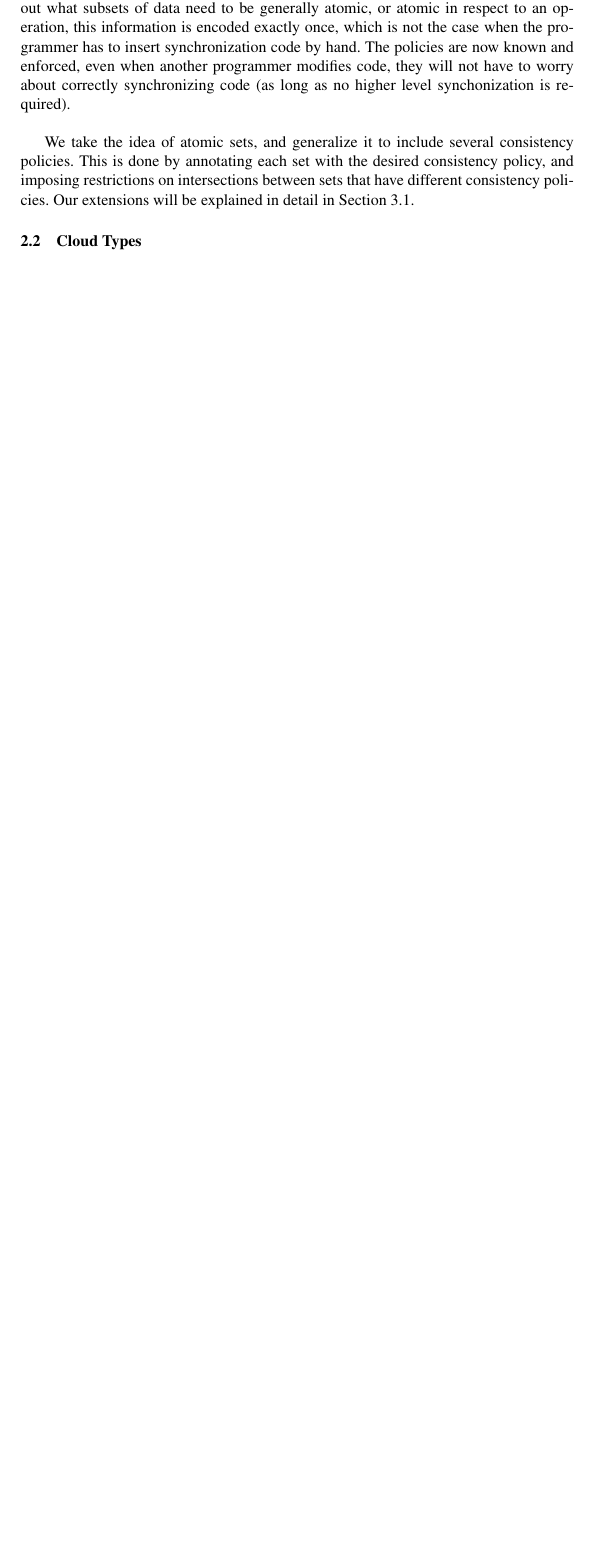
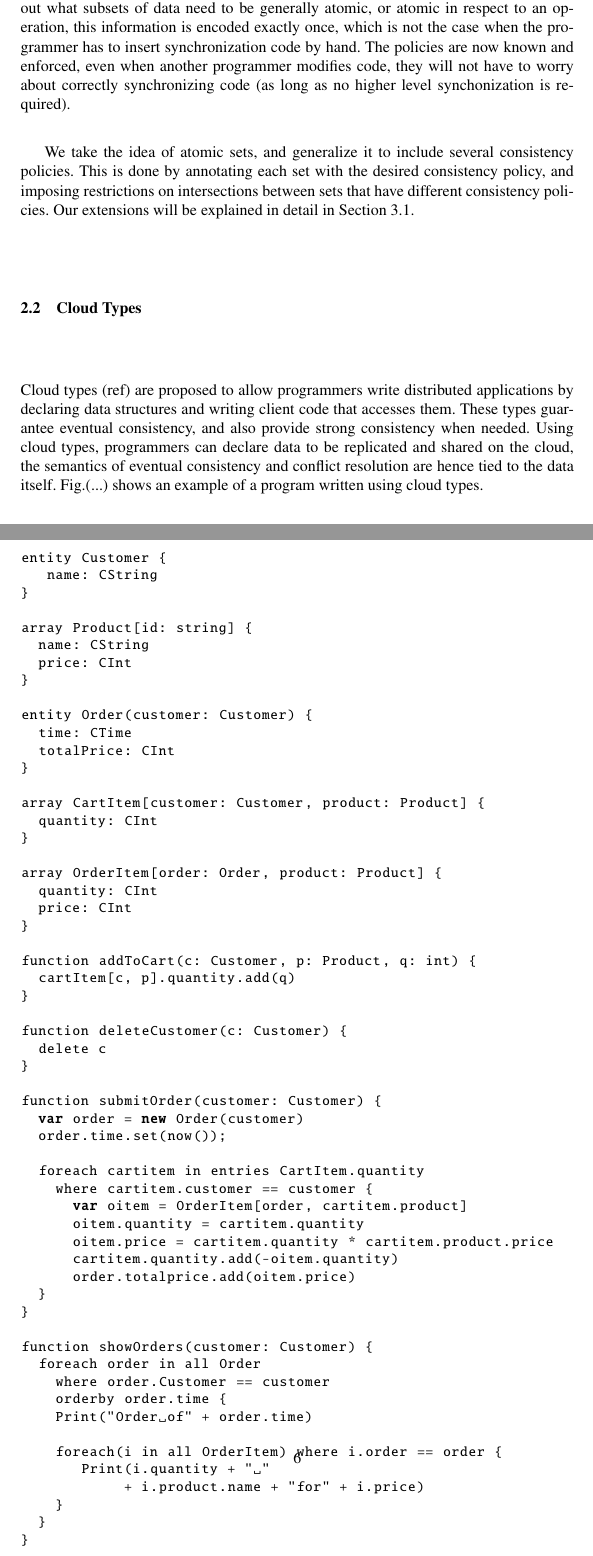
Before and after one commit to nosheenzaza/Documents, a LaTeX paper (DCCTPaper/main.tex, which reads DCCTPaper/relatedwork.tex): part of page 5 of 7 before the commit and two parts of pages 5 and 6 of 8 after it, the two joined at a grey line, cut so that both start at the same text, the shorter picture padded with empty space. Compiled offline with pdfLaTeX; a missing bibliography style is replaced by a similar one.

Commit message:
Add part of cloud types section and examples

```diff
--- a/DCCTPaper/relatedwork.tex
+++ b/DCCTPaper/relatedwork.tex
@@ -62,6 +62,72 @@ consistency policy, and imposing restrictions on intersections between sets that
 have different consistency policies. Our extensions will be explained in detail in Section 3.1.
 
 \subsection{Cloud Types}
+Cloud types (ref) are proposed to allow programmers write distributed applications by
+declaring data structures and writing client code that accesses them.
+These types guarantee eventual consistency, and also provide strong consistency
+when needed. Using cloud types, programmers can declare data to be replicated
+and shared on the cloud, the semantics of eventual consistency and conflict
+resolution are hence tied to the data itself. Fig.(...) shows an example of a
+program written using cloud types.
 
 
+\begin{figure}[tp]
+\begin{lstlisting}
+entity Customer {
+   name: CString
+}
 
+array Product[id: string] {
+  name: CString
+  price: CInt
+}
+
+entity Order(customer: Customer) {
+  time: CTime
+  totalPrice: CInt
+}
+
+array CartItem[customer: Customer, product: Product] {
+  quantity: CInt
+}
+
+array OrderItem[order: Order, product: Product] {
+  quantity: CInt
+  price: CInt
+}
+
+function addToCart(c: Customer, p: Product, q: int) {
+  cartItem[c, p].quantity.add(q)
+}
+
+function deleteCustomer(c: Customer) {
+  delete c
+}
+
+function submitOrder(customer: Customer) {
+  var order = new Order(customer)
+  order.time.set(now());
+
+  foreach cartitem in entries CartItem.quantity
+    where cartitem.customer == customer {
+      var oitem = OrderItem[order, cartitem.product]
+      oitem.quantity = cartitem.quantity
+      oitem.price = cartitem.quantity * cartitem.product.price
+      cartitem.quantity.add(-oitem.quantity)
+      order.totalprice.add(oitem.price)
+  }
+}
+
+function showOrders(customer: Customer) {
+  foreach order in all Order
+    where order.Customer == customer
+    orderby order.time {
+    Print("Order of" + order.time)
+
+    foreach(i in all OrderItem) where i.order == order {
+       Print(i.quantity + " "
+            + i.product.name + "for" + i.price)
+    }
+  }
+}
+\end{lstlisting}
```
Also changed, not shown: DCCTPaper/relatedwork.tex (27 more changed lines).
